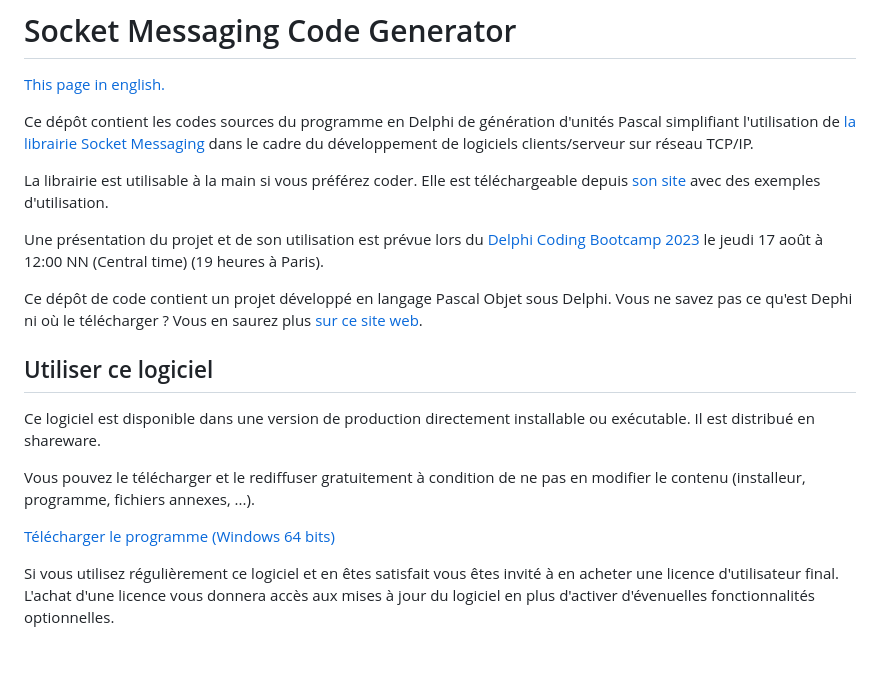
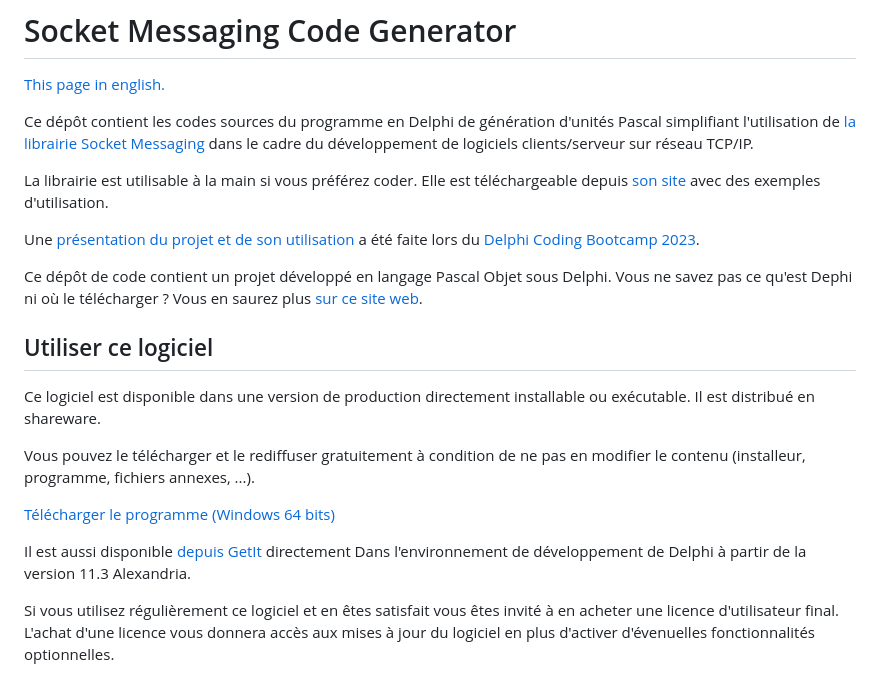
Before and after one commit to DeveloppeurPascal/Socket-Messaging-Code-Generator, a Markdown page: LISEZMOI.md, the part around the change. GitHub-like rendering; blank space fills up the shorter version.

```diff
--- a/LISEZMOI.md
+++ b/LISEZMOI.md
@@ -6,7 +6,7 @@ Ce dépôt contient les codes sources du programme en Delphi de génération d'u
 
 La librairie est utilisable à la main si vous préférez coder. Elle est téléchargeable depuis [son site](https://socketmessaging.developpeur-pascal.fr/) avec des exemples d'utilisation.
 
-Une présentation du projet et de son utilisation est prévue lors du [Delphi Coding Bootcamp 2023](https://learndelphi.org/fr/coding-bootcamp-2023/) le jeudi 17 août à 12:00 NN (Central time) (19 heures à Paris).
+Une [présentation du projet et de son utilisation](https://github.com/DeveloppeurPascal/DCB2023-Socket-Messaging-library-and-generator) a été faite lors du [Delphi Coding Bootcamp 2023](https://learndelphi.org/fr/coding-bootcamp-2023/).
 
 Ce dépôt de code contient un projet développé en langage Pascal Objet sous Delphi. Vous ne savez pas ce qu'est Dephi ni où le télécharger ? Vous en saurez plus [sur ce site web](https://delphi-resources.developpeur-pascal.fr/).
 
@@ -17,6 +17,8 @@ Ce logiciel est disponible dans une version de production directement installabl
 Vous pouvez le télécharger et le rediffuser gratuitement à condition de ne pas en modifier le contenu (installeur, programme, fichiers annexes, ...).
 
 [Télécharger le programme (Windows 64 bits)](https://olfsoftware.lemonsqueezy.com/checkout/buy/81ff8a98-6c96-463f-b399-0b5982be779c)
+
+Il est aussi disponible [depuis GetIt](https://getitnow.embarcadero.com/socket-messaging-code-generator/) directement Dans l'environnement de développement de Delphi à partir de la version 11.3 Alexandria.
 
 Si vous utilisez régulièrement ce logiciel et en êtes satisfait vous êtes invité à en acheter une licence d'utilisateur final. L'achat d'une licence vous donnera accès aux mises à jour du logiciel en plus d'activer d'évenuelles fonctionnalités optionnelles.
 
```
Also changed, not shown: README.md (+4 -1 lines).
